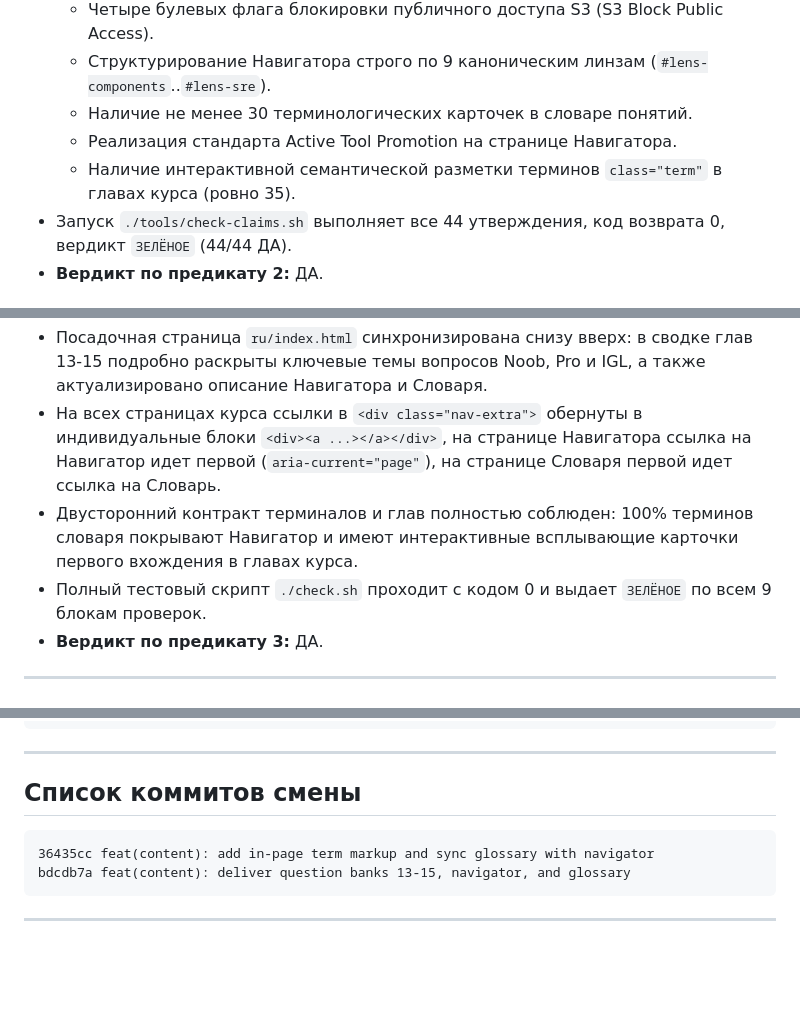
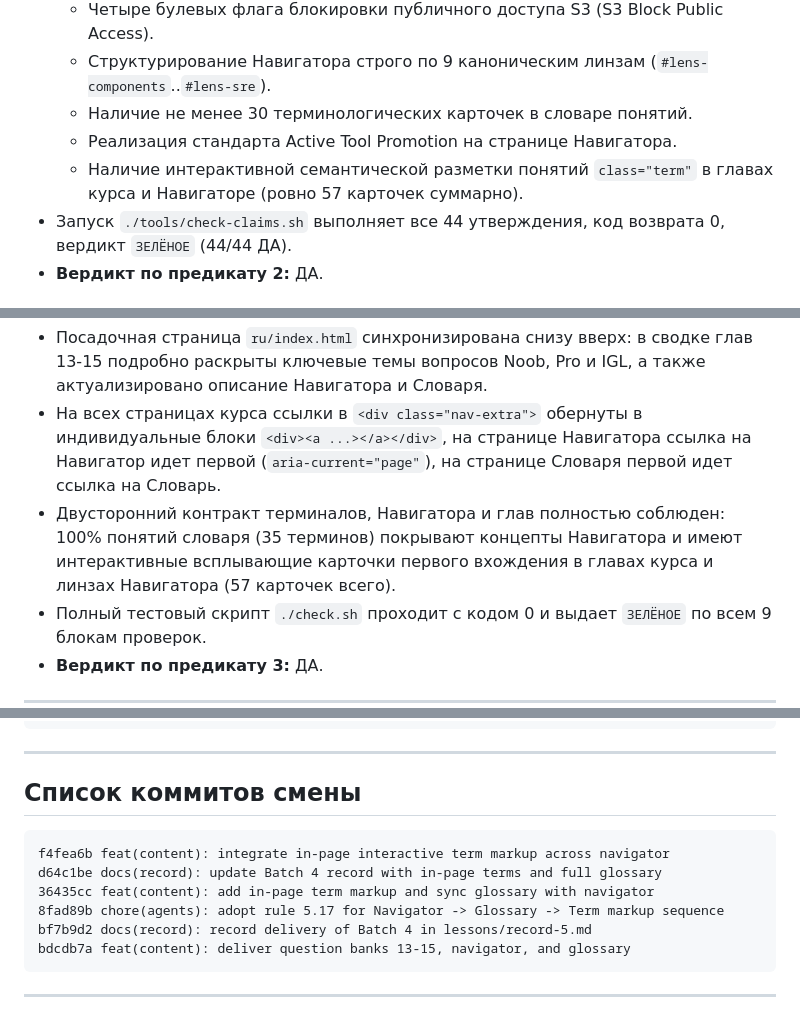
Before and after one commit to y-kolyada/aws-iam, a Markdown page: lessons/record-5.md, 3 parts joined by grey strips. GitHub-like rendering; blank space fills up the shorter version.

````diff
--- a/lessons/record-5.md
+++ b/lessons/record-5.md
@@ -90,7 +92,7 @@
   - Структурирование Навигатора строго по 9 каноническим линзам (`#lens-components`..`#lens-sre`).
   - Наличие не менее 30 терминологических карточек в словаре понятий.
   - Реализация стандарта Active Tool Promotion на странице Навигатора.
-  - Наличие интерактивной семантической разметки терминов `class="term"` в главах курса (ровно 35).
+  - Наличие интерактивной семантической разметки понятий `class="term"` в главах курса и Навигаторе (ровно 57 карточек суммарно).
 - Запуск `./tools/check-claims.sh` выполняет все 44 утверждения, код возврата 0, вердикт `ЗЕЛЁНОЕ` (44/44 ДА).
 - **Вердикт по предикату 2:** ДА.
 
@@ -98,7 +100,7 @@
 
 - Посадочная страница `ru/index.html` синхронизирована снизу вверх: в сводке глав 13-15 подробно раскрыты ключевые темы вопросов Noob, Pro и IGL, а также актуализировано описание Навигатора и Словаря.
 - На всех страницах курса ссылки в `<div class="nav-extra">` обернуты в индивидуальные блоки `<div><a ...></a></div>`, на странице Навигатора ссылка на Навигатор идет первой (`aria-current="page"`), на странице Словаря первой идет ссылка на Словарь.
-- Двусторонний контракт терминалов и глав полностью соблюден: 100% терминов словаря покрывают Навигатор и имеют интерактивные всплывающие карточки первого вхождения в главах курса.
+- Двусторонний контракт терминалов, Навигатора и глав полностью соблюден: 100% понятий словаря (35 терминов) покрывают концепты Навигатора и имеют интерактивные всплывающие карточки первого вхождения в главах курса и линзах Навигатора (57 карточек всего).
 - Полный тестовый скрипт `./check.sh` проходит с кодом 0 и выдает `ЗЕЛЁНОЕ` по всем 9 блокам проверок.
 - **Вердикт по предикату 3:** ДА.
 
@@ -255,7 +257,11 @@
 ## Список коммитов смены
 
 ```
+f4fea6b feat(content): integrate in-page interactive term markup across navigator
+d64c1be docs(record): update Batch 4 record with in-page terms and full glossary
 36435cc feat(content): add in-page term markup and sync glossary with navigator
+8fad89b chore(agents): adopt rule 5.17 for Navigator -> Glossary -> Term markup sequence
+bf7b9d2 docs(record): record delivery of Batch 4 in lessons/record-5.md
 bdcdb7a feat(content): deliver question banks 13-15, navigator, and glossary
 ```
 
````
Also changed, not shown: other parts of lessons/record-5.md (+9 -7 lines).
